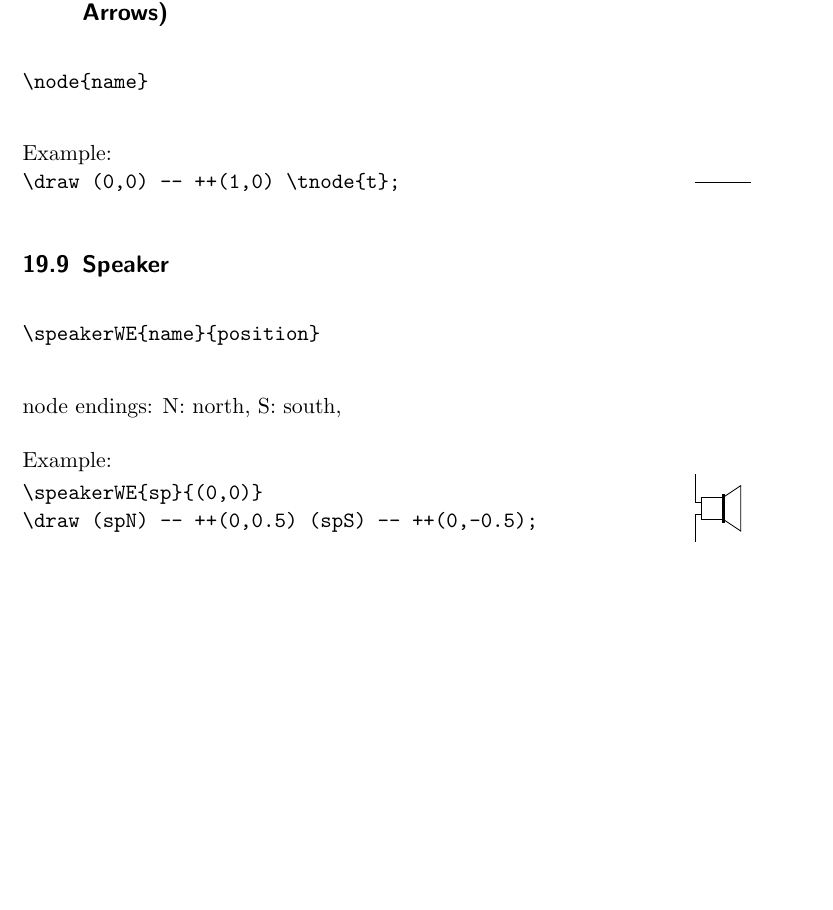
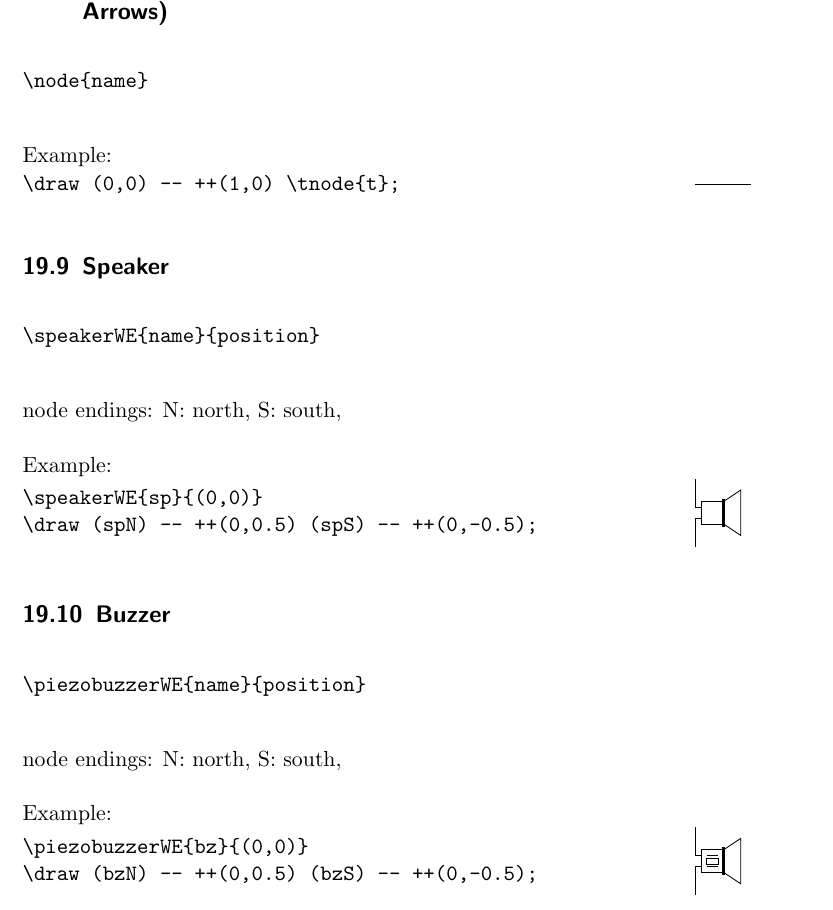
Before and after one commit to scbrac/tikzircuit, a LaTeX problem sheet (tikzircuit-examples.tex): part of page 43 of 47, cut so that both start at the same text, the shorter picture padded with empty space. Compiled offline with pdfLaTeX.

Commit message:
new: piezobuzzer

```diff
--- a/tikzircuit-examples.tex
+++ b/tikzircuit-examples.tex
@@ -2800,6 +2800,28 @@ Example:\\
 \end{tikzpicture}
 \end{minipage}
 
+\subsection{Buzzer}
+
+\begin{verbatim}
+\piezobuzzerWE{name}{position}
+\end{verbatim}
+node endings: N: north, S: south,
+
+Example:\\
+\begin{minipage}{0.8\textwidth}
+\begin{verbatim}
+\piezobuzzerWE{bz}{(0,0)}
+\draw (bzN) -- ++(0,0.5) (bzS) -- ++(0,-0.5);
+\end{verbatim}
+\end{minipage}
+\begin{minipage}{0.19\textwidth}
+\begin{tikzpicture}
+  \piezobuzzerWE{bz}{(0,0)}
+  \draw (bzN) -- ++(0,0.5) (bzS) -- ++(0,-0.5);
+
+\end{tikzpicture}
+\end{minipage}
+
 \subsection{Bulb}
 
 \begin{verbatim}
```
Also changed, not shown: tikzircuit.tex (+18 -0 lines), tikzircuit-examples.pdf, 2 other files.
